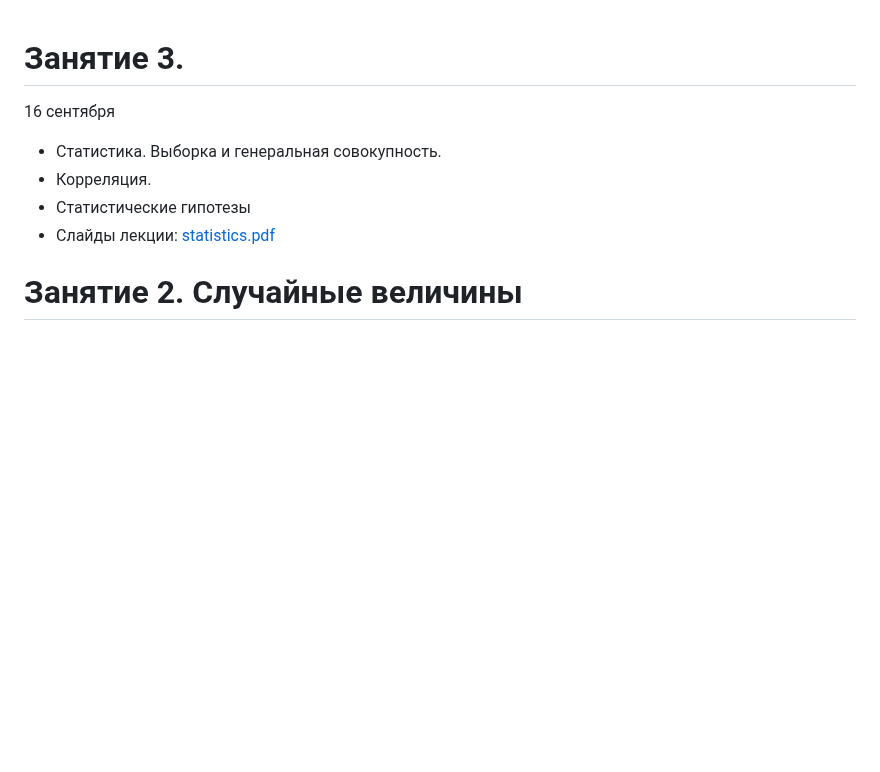
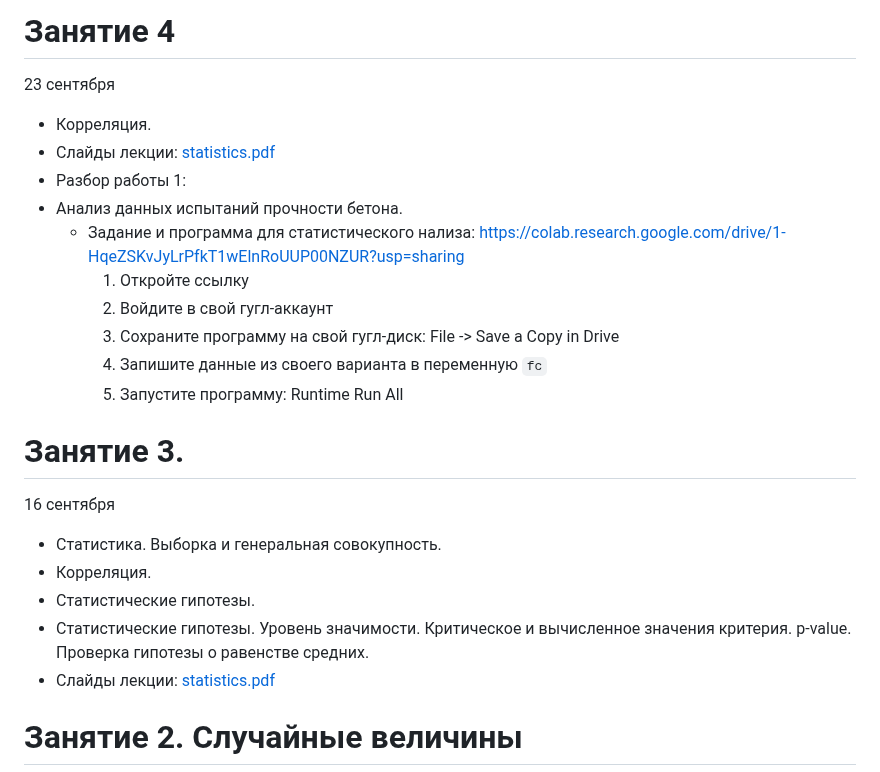
Before and after one commit to VetrovSV/AppMathST, a Markdown page: plans/2023.md, the part around the change. Rendered like a GitHub page; blank space fills up the shorter version.

```diff
--- a/plans/2023.md
+++ b/plans/2023.md
@@ -1,8 +1,23 @@
+# Занятие 4
+23 сентября
+- Корреляция.
+- Слайды лекции: [statistics.pdf](https://raw.githubusercontent.com/VetrovSV/AppMathST/master/statistics.pdf)
+- Разбор работы 1:
+- Анализ данных испытаний прочности бетона.
+  - Задание и программа для статистического нализа: https://colab.research.google.com/drive/1-HqeZSKvJyLrPfkT1wElnRoUUP00NZUR?usp=sharing
+      1. Откройте ссылку
+      2. Войдите в свой гугл-аккаунт
+      3. Сохраните программу на свой гугл-диск: File -> Save a Copy in Drive
+      4. Запишите данные из своего варианта в переменную `fc`
+      5. Запустите программу: Runtime Run All
+
+
 # Занятие 3.
 16 сентября
 - Статистика. Выборка и генеральная совокупность.
 - Корреляция.
-- Статистические гипотезы
+- Статистические гипотезы.
+- Статистические гипотезы. Уровень значимости. Критическое и вычисленное значения критерия. p-value. Проверка гипотезы о равенстве средних.
 - Слайды лекции: [statistics.pdf](https://raw.githubusercontent.com/VetrovSV/AppMathST/master/statistics.pdf)
 
 
```
